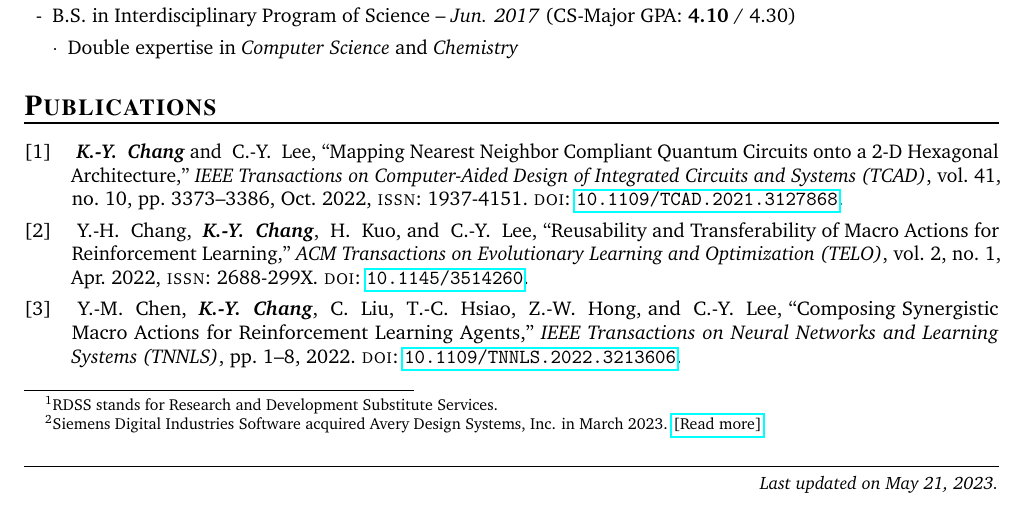
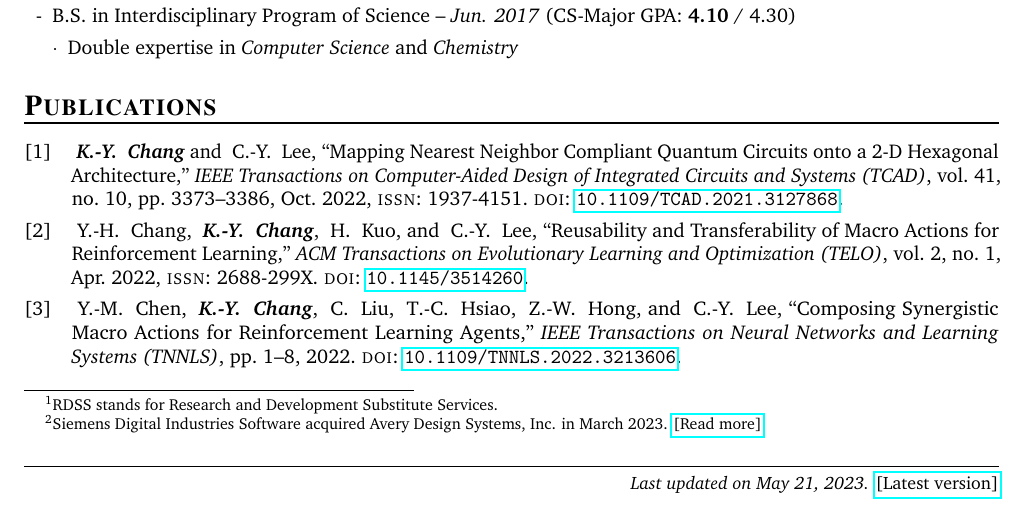
Before and after one commit to KuanYuChang/curriculum_vitae, a LaTeX document (main.tex, which reads cvclass.cls): part of the page, cut so that both start at the same text. Compiled offline with pdfLaTeX.

Commit message:
add a link to the latest version

```diff
--- a/cvclass.cls
+++ b/cvclass.cls
@@ -11,7 +11,7 @@
 %%%%%%%%%%%%%%%%%%%%%%%%%%%%%%%%%%%%%%%%%%%%%%%%%%%%%%%%%%%%
 
 \NeedsTeXFormat{LaTeX2e}
-\ProvidesClass{cvclass}[2022/09/01 v1.8 Curriculum Vitae class]
+\ProvidesClass{cvclass}[2023/05/22 v1.9 Curriculum Vitae class]
 \LoadClass[10pt,a4paper]{article}
 
 %%%%%%%%%%%%%%%%%%%%%%%%%%%%%%%%%%%%%%%%%%%%%%%%%%%%%%%%%%%%
@@ -61,7 +61,8 @@
 \fancyhf{} % remove everything
 \renewcommand{\headrulewidth}{0pt} % remove lines as well
 \renewcommand{\footrulewidth}{0.5pt}
-\rfoot{\small \em Last updated on \today.}
+\rfoot{\small {\em Last updated on \today.} \ifx\@cverpo\empty\else
+    \href{\@latestver}{[Latest version]}}
 
 %%%%%%%%%%%%%%%%%%%%%%%%%%%%%%%%%%%%%%%%%%%%%%%%%%%%%%%%%%%%
 % Personal Information
@@ -74,12 +75,14 @@
 \let \@address \relax \def\@address{}
 \let \@phone \relax \def\@phone{}
 \let \@email \relax \def\@email{}
+\let \@latestver \relax \def\@latestver{}
 
 \def \name#1{\def\@name{#1}}
 \def \jobtitle#1{\def\@jobtitle{#1}}
 \def \address#1{\def\@address{#1}}
 \def \phone#1{\def\@phone{#1}}
 \def \email#1{\def\@email{#1}}
+\def \latestver#1{\def\@latestver{#1}}
 
 %% Formatting
 
--- a/main.tex
+++ b/main.tex
@@ -29,6 +29,7 @@
 %     Zhongzheng Dist., Taipei City, Taiwan}
 % \phone{+886-2-2327-8766}
 \email{kychang@duck.com}
+\latestver{https://github.com/yu020009/curriculum\_vitae/blob/main/CV.pdf}
 
 \begin{document}
 
```
Also changed, not shown: CV.pdf, cvclass.cls (2 more changed lines).
